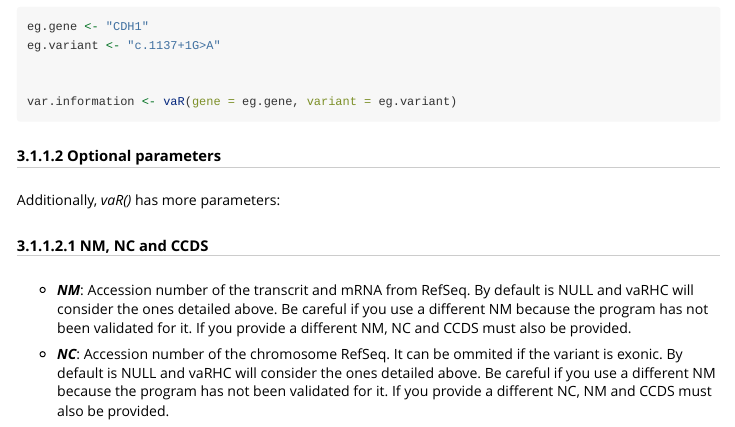
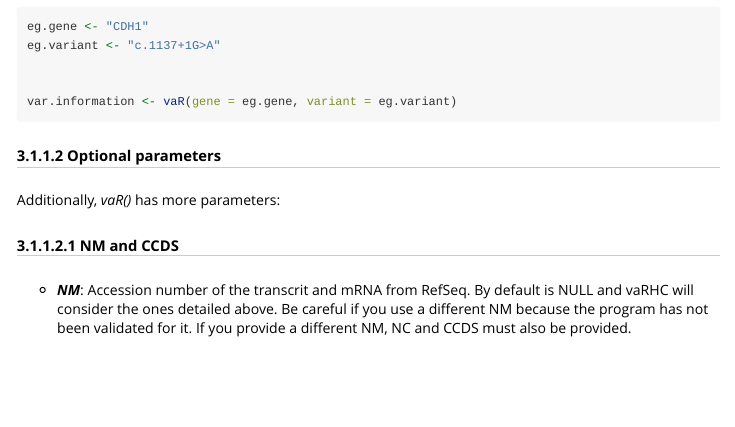
Before and after one commit to emunte/vaRHC, an R Markdown document (inst/doc/vaRHC.Rmd): the page in a window 1100 px wide, from 1590 px down. Rendered offline with R 4.5, knitr and Pandoc, with nearby package versions; some code elsewhere in the file could not run offline; long lines of code are wrapped.

Commit message:
Add files via upload

```diff
--- a/inst/doc/vaRHC.Rmd
+++ b/inst/doc/vaRHC.Rmd
@@ -90,10 +90,9 @@ var.information <- vaR(gene = eg.gene, variant = eg.variant)
 ##### 3.1.1.2 Optional parameters
 Additionally, *vaR()* has more parameters:
 
-##### 3.1.1.2.1 NM, NC and CCDS
+##### 3.1.1.2.1 NM and CCDS
 - ***NM***: Accession number of the transcrit and mRNA from RefSeq. By default is NULL and vaRHC will consider the ones detailed above. Be careful if you use a different NM because the program has not been validated for it. If you provide a different NM,  NC and CCDS must also be provided.
 
-- ***NC***: Accession number of the chromosome RefSeq. It can be ommited if the variant is exonic. By default is NULL and vaRHC will consider the ones detailed above. Be careful if you use a different NM because the program has not been validated for it. If you provide a different NC, NM and CCDS must also be provided.
 
 - ***CCDS***: Consensus CDS id https://www.ncbi.nlm.nih.gov/projects/CCDS/CcdsBrowse.cgi. By default is NULL and vaRHC will consider the ones detailed above. Be careful if you use a different CCDS because the program has not been validated for it. If you provide a different CCDS, NM and NC must also be provided.
 
```
Also changed, not shown: inst/doc/vaRHC.html.
